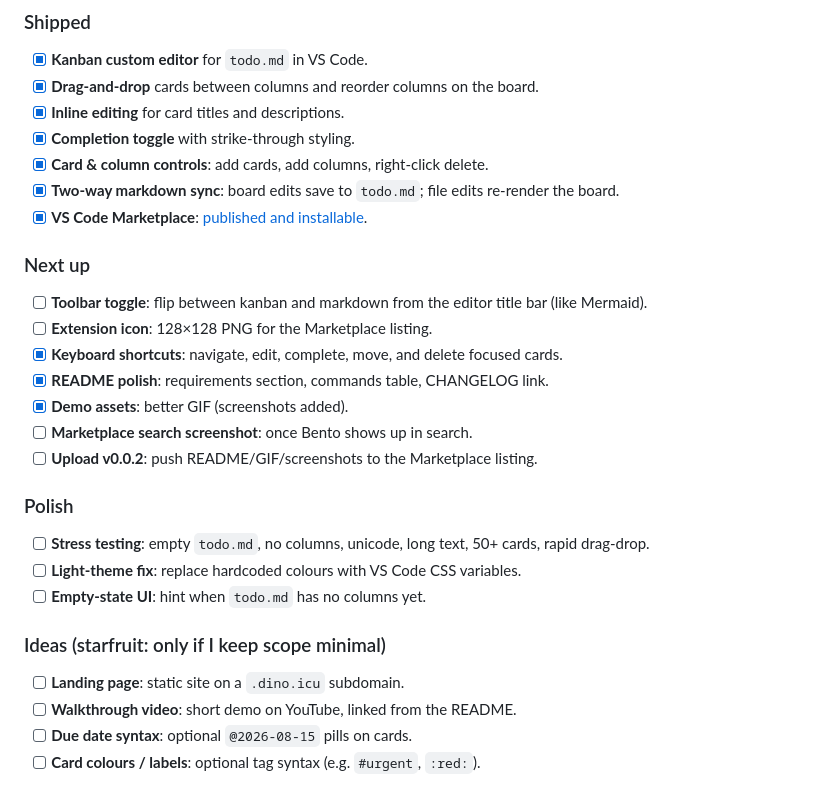
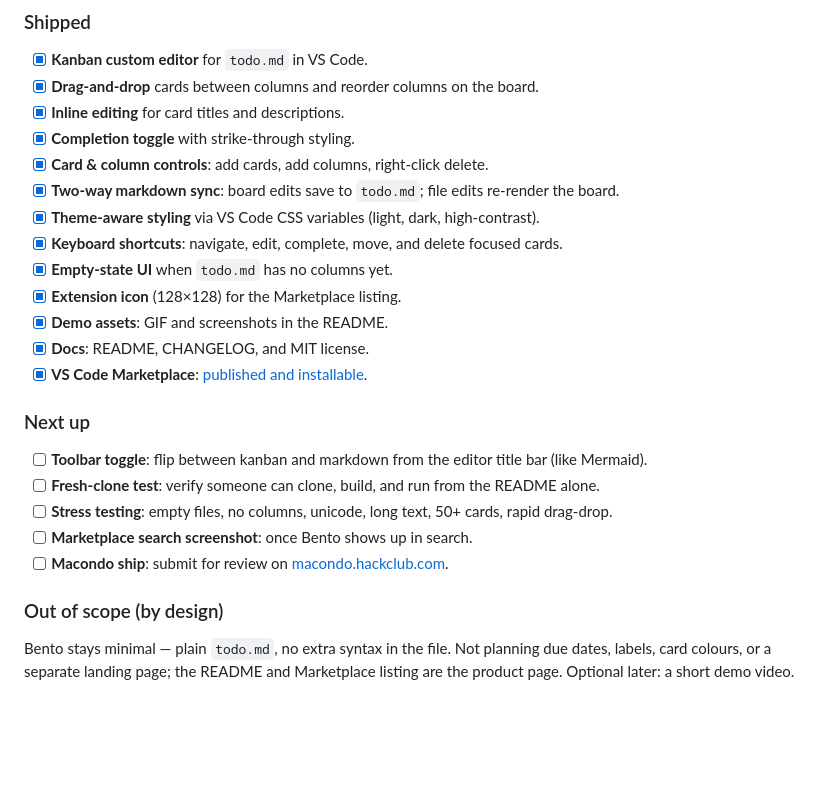
Before and after one commit to DevA-rora/Bento, a Markdown page: README.md, the part around one of its changes. GitHub-like rendering; blank space fills up the shorter version.

Commit message:
update roadmap / readme

```diff
--- a/README.md
+++ b/README.md
@@ -151,24 +151,20 @@ See [CHANGELOG.md](CHANGELOG.md) for release history.
 - [x] **Completion toggle** with strike-through styling.
 - [x] **Card & column controls**: add cards, add columns, right-click delete.
 - [x] **Two-way markdown sync**: board edits save to `todo.md`; file edits re-render the board.
+- [x] **Theme-aware styling** via VS Code CSS variables (light, dark, high-contrast).
+- [x] **Keyboard shortcuts**: navigate, edit, complete, move, and delete focused cards.
+- [x] **Empty-state UI** when `todo.md` has no columns yet.
+- [x] **Extension icon** (128×128) for the Marketplace listing.
+- [x] **Demo assets**: GIF and screenshots in the README.
+- [x] **Docs**: README, CHANGELOG, and MIT license.
 - [x] **VS Code Marketplace**: [published and installable](https://marketplace.visualstudio.com/items?itemName=DevArora.bento).
 
 ### Next up
 - [ ] **Toolbar toggle**: flip between kanban and markdown from the editor title bar (like Mermaid).
-- [ ] **Extension icon**: 128×128 PNG for the Marketplace listing.
-- [x] **Keyboard shortcuts**: navigate, edit, complete, move, and delete focused cards.
-- [x] **README polish**: requirements section, commands table, CHANGELOG link.
-- [x] **Demo assets**: better GIF (screenshots added).
+- [ ] **Fresh-clone test**: verify someone can clone, build, and run from the README alone.
+- [ ] **Stress testing**: empty files, no columns, unicode, long text, 50+ cards, rapid drag-drop.
 - [ ] **Marketplace search screenshot**: once Bento shows up in search.
-- [ ] **Upload v0.0.2**: push README/GIF/screenshots to the Marketplace listing.
+- [ ] **Macondo ship**: submit for review on [macondo.hackclub.com](https://macondo.hackclub.com).
 
-### Polish
-- [ ] **Stress testing**: empty `todo.md`, no columns, unicode, long text, 50+ cards, rapid drag-drop.
-- [ ] **Light-theme fix**: replace hardcoded colours with VS Code CSS variables.
-- [ ] **Empty-state UI**: hint when `todo.md` has no columns yet.
-
-### Ideas (starfruit: only if I keep scope minimal)
-- [ ] **Landing page**: static site on a `.dino.icu` subdomain.
-- [ ] **Walkthrough video**: short demo on YouTube, linked from the README.
-- [ ] **Due date syntax**: optional `@2026-08-15` pills on cards.
-- [ ] **Card colours / labels**: optional tag syntax (e.g. `#urgent`, `:red:`).
+### Out of scope (by design)
+Bento stays minimal — plain `todo.md`, no extra syntax in the file. Not planning due dates, labels, card colours, or a separate landing page; the README and Marketplace listing are the product page. Optional later: a short demo video.
```
Also changed, not shown: other parts of README.md (+1 -1 lines), todo.md (+4 -13 lines).
